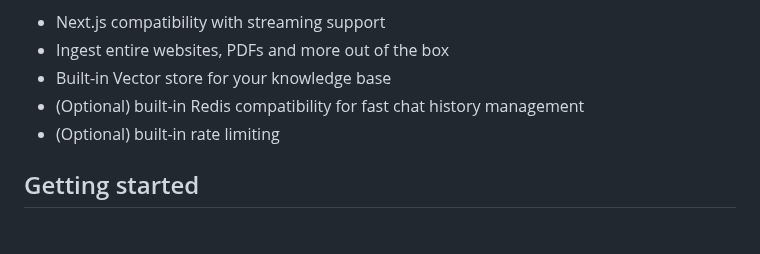
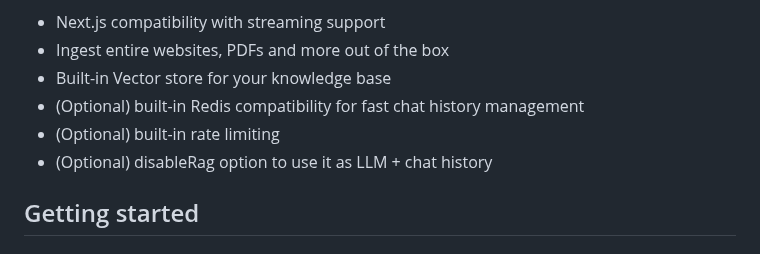
Before and after one commit to upstash/rag-chat, a Markdown page: README.md, the part around the change. Drawn GitHub-style.

```diff
--- a/README.md
+++ b/README.md
@@ -9,6 +9,7 @@ Features:
 - Built-in Vector store for your knowledge base
 - (Optional) built-in Redis compatibility for fast chat history management
 - (Optional) built-in rate limiting
+- (Optional) disableRag option to use it as LLM + chat history
 
 ## Getting started
 
```
